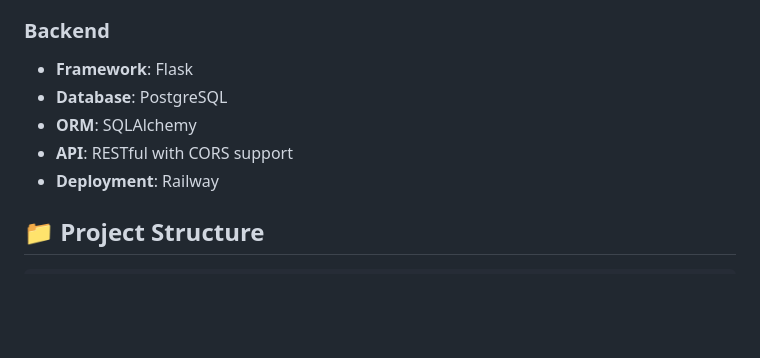
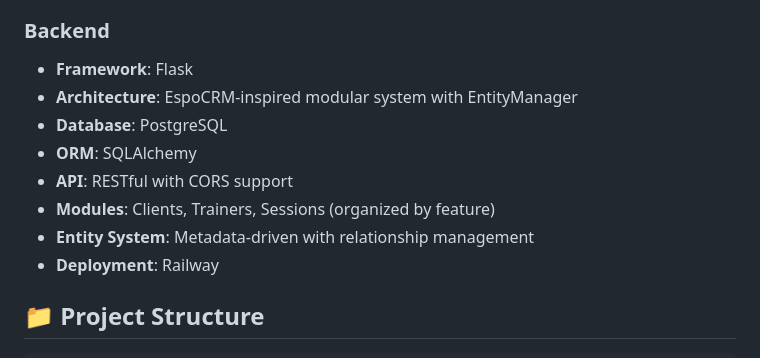
Before and after one commit to JonSvitna/FitnessCRM, a Markdown page: README.md, the part around one of its changes. GitHub-like rendering; blank space fills up the shorter version.

```diff
--- a/README.md
+++ b/README.md
@@ -67,9 +73,12 @@ A modern, full-stack Customer Relationship Management (CRM) system for fitness t
 
 ### Backend
 - **Framework**: Flask
+- **Architecture**: EspoCRM-inspired modular system with EntityManager
 - **Database**: PostgreSQL
 - **ORM**: SQLAlchemy
 - **API**: RESTful with CORS support
+- **Modules**: Clients, Trainers, Sessions (organized by feature)
+- **Entity System**: Metadata-driven with relationship management
 - **Deployment**: Railway
 
 ## 📁 Project Structure
```
Also changed, not shown: other parts of README.md (+40 -0 lines), MIGRATION_TO_ESPOCRM.md (added, +510 -0 lines).
